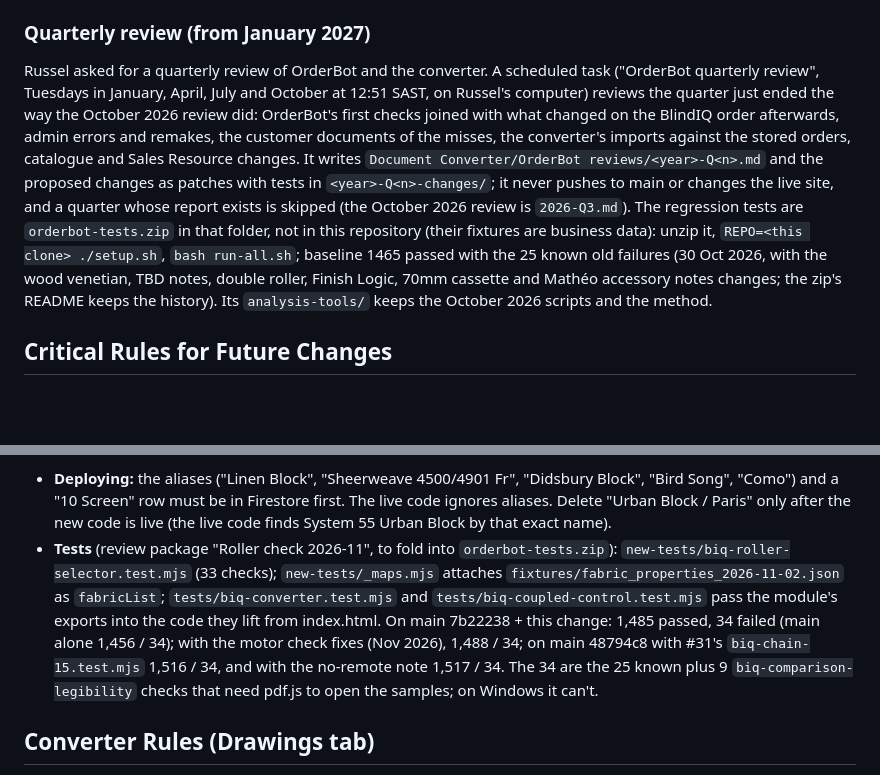
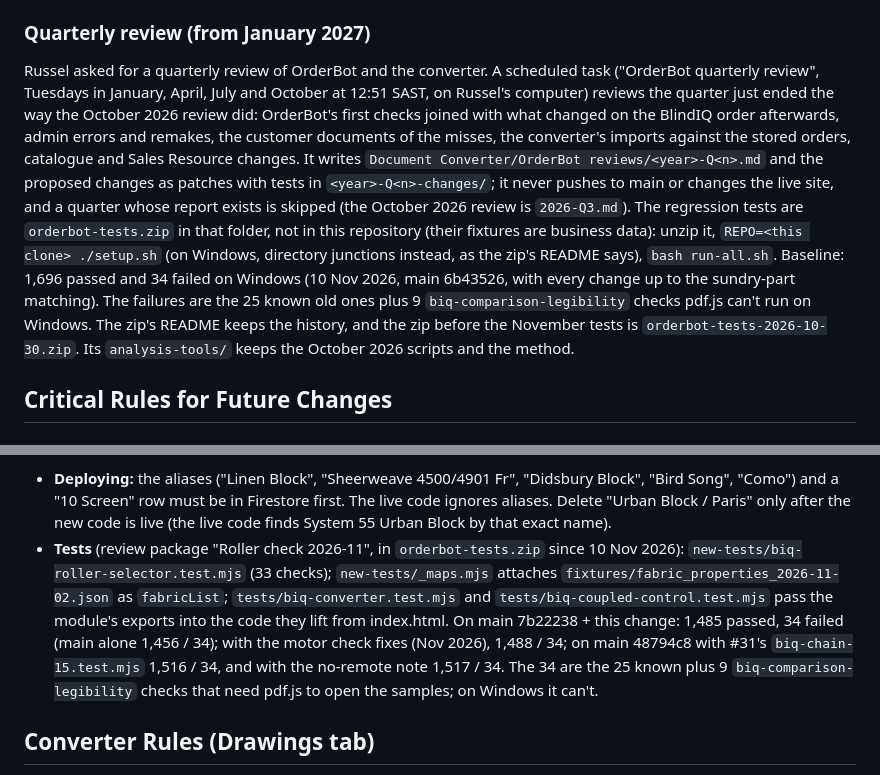
Before and after one commit to RussedyBussedy/OrderBot, a Markdown page: CLAUDE.md, 2 parts joined by grey strips. Rendered like a GitHub page; blank space fills up the shorter version.

```diff
--- a/CLAUDE.md
+++ b/CLAUDE.md
@@ -177,7 +177,7 @@ A Perfect Fit blind sits in its own frame, clipped into the window's beading on
 
 ### Quarterly review (from January 2027)
 
-Russel asked for a quarterly review of OrderBot and the converter. A scheduled task ("OrderBot quarterly review", Tuesdays in January, April, July and October at 12:51 SAST, on Russel's computer) reviews the quarter just ended the way the October 2026 review did: OrderBot's first checks joined with what changed on the BlindIQ order afterwards, admin errors and remakes, the customer documents of the misses, the converter's imports against the stored orders, catalogue and Sales Resource changes. It writes `Document Converter/OrderBot reviews/<year>-Q<n>.md` and the proposed changes as patches with tests in `<year>-Q<n>-changes/`; it never pushes to main or changes the live site, and a quarter whose report exists is skipped (the October 2026 review is `2026-Q3.md`). The regression tests are `orderbot-tests.zip` in that folder, not in this repository (their fixtures are business data): unzip it, `REPO=<this clone> ./setup.sh`, `bash run-all.sh`; baseline 1465 passed with the 25 known old failures (30 Oct 2026, with the wood venetian, TBD notes, double roller, Finish Logic, 70mm cassette and Mathéo accessory notes changes; the zip's README keeps the history). Its `analysis-tools/` keeps the October 2026 scripts and the method.
+Russel asked for a quarterly review of OrderBot and the converter. A scheduled task ("OrderBot quarterly review", Tuesdays in January, April, July and October at 12:51 SAST, on Russel's computer) reviews the quarter just ended the way the October 2026 review did: OrderBot's first checks joined with what changed on the BlindIQ order afterwards, admin errors and remakes, the customer documents of the misses, the converter's imports against the stored orders, catalogue and Sales Resource changes. It writes `Document Converter/OrderBot reviews/<year>-Q<n>.md` and the proposed changes as patches with tests in `<year>-Q<n>-changes/`; it never pushes to main or changes the live site, and a quarter whose report exists is skipped (the October 2026 review is `2026-Q3.md`). The regression tests are `orderbot-tests.zip` in that folder, not in this repository (their fixtures are business data): unzip it, `REPO=<this clone> ./setup.sh` (on Windows, directory junctions instead, as the zip's README says), `bash run-all.sh`. Baseline: 1,696 passed and 34 failed on Windows (10 Nov 2026, main 6b43526, with every change up to the sundry-part matching). The failures are the 25 known old ones plus 9 `biq-comparison-legibility` checks pdf.js can't run on Windows. The zip's README keeps the history, and the zip before the November tests is `orderbot-tests-2026-10-30.zip`. Its `analysis-tools/` keeps the October 2026 scripts and the method.
 
 ## Critical Rules for Future Changes
 
@@ -264,7 +264,7 @@ Russel (2 Nov 2026): check Sales Resource's `Calculation Tools/Roller Blinds/Rol
     Plus 51 new rows marked `addedOn: "2026-11-02"`: One Touch+, Zigbee 220V 6/9 Nm, Sonesse 28 Zigbee Li-ion, Sonesse 30 on System 55, Double Roller Blind and Element Roller Sys 40. With the code fixes, motor line alerts since Aug 2026 fall from 1,094 to 201 (orders 211 → 93). Undo: `motor-properties-backup-2026-11-02.json` in the review package; the change list is beside it.
   - `info` flags aren't alerts in the report or the converter (`biqExtractCheckResults`). The critical box and modal escape what they show.
 - **Deploying:** the aliases ("Linen Block", "Sheerweave 4500/4901 Fr", "Didsbury Block", "Bird Song", "Como") and a "10 Screen" row must be in Firestore first. The live code ignores aliases. Delete "Urban Block / Paris" only after the new code is live (the live code finds System 55 Urban Block by that exact name).
-- **Tests** (review package "Roller check 2026-11", to fold into `orderbot-tests.zip`): `new-tests/biq-roller-selector.test.mjs` (33 checks); `new-tests/_maps.mjs` attaches `fixtures/fabric_properties_2026-11-02.json` as `fabricList`; `tests/biq-converter.test.mjs` and `tests/biq-coupled-control.test.mjs` pass the module's exports into the code they lift from index.html. On main 7b22238 + this change: 1,485 passed, 34 failed (main alone 1,456 / 34); with the motor check fixes (Nov 2026), 1,488 / 34; on main 48794c8 with #31's `biq-chain-15.test.mjs` 1,516 / 34, and with the no-remote note 1,517 / 34. The 34 are the 25 known plus 9 `biq-comparison-legibility` checks that need pdf.js to open the samples; on Windows it can't.
+- **Tests** (review package "Roller check 2026-11", in `orderbot-tests.zip` since 10 Nov 2026): `new-tests/biq-roller-selector.test.mjs` (33 checks); `new-tests/_maps.mjs` attaches `fixtures/fabric_properties_2026-11-02.json` as `fabricList`; `tests/biq-converter.test.mjs` and `tests/biq-coupled-control.test.mjs` pass the module's exports into the code they lift from index.html. On main 7b22238 + this change: 1,485 passed, 34 failed (main alone 1,456 / 34); with the motor check fixes (Nov 2026), 1,488 / 34; on main 48794c8 with #31's `biq-chain-15.test.mjs` 1,516 / 34, and with the no-remote note 1,517 / 34. The 34 are the 25 known plus 9 `biq-comparison-legibility` checks that need pdf.js to open the samples; on Windows it can't.
 
 ## Converter Rules (Drawings tab)
 
```
Also changed, not shown: docs/architecture.md (+1 -1 lines), docs/testing.md (+1 -1 lines).
